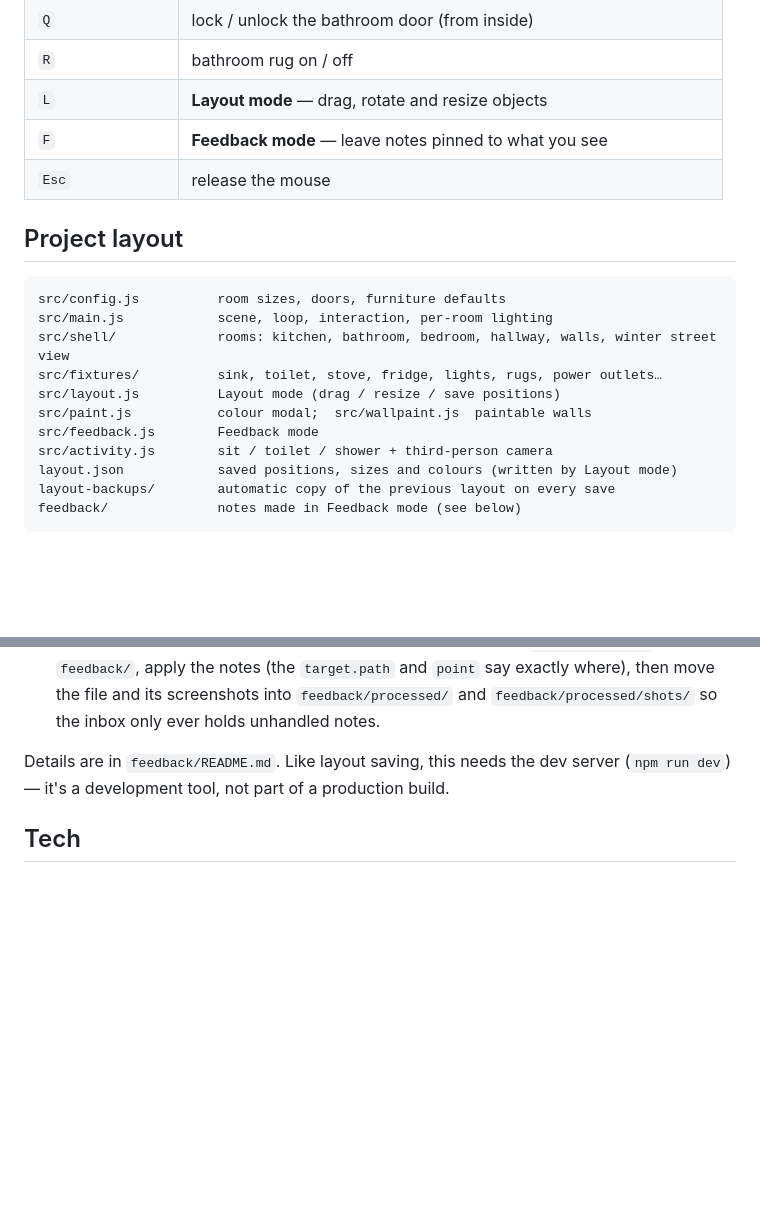
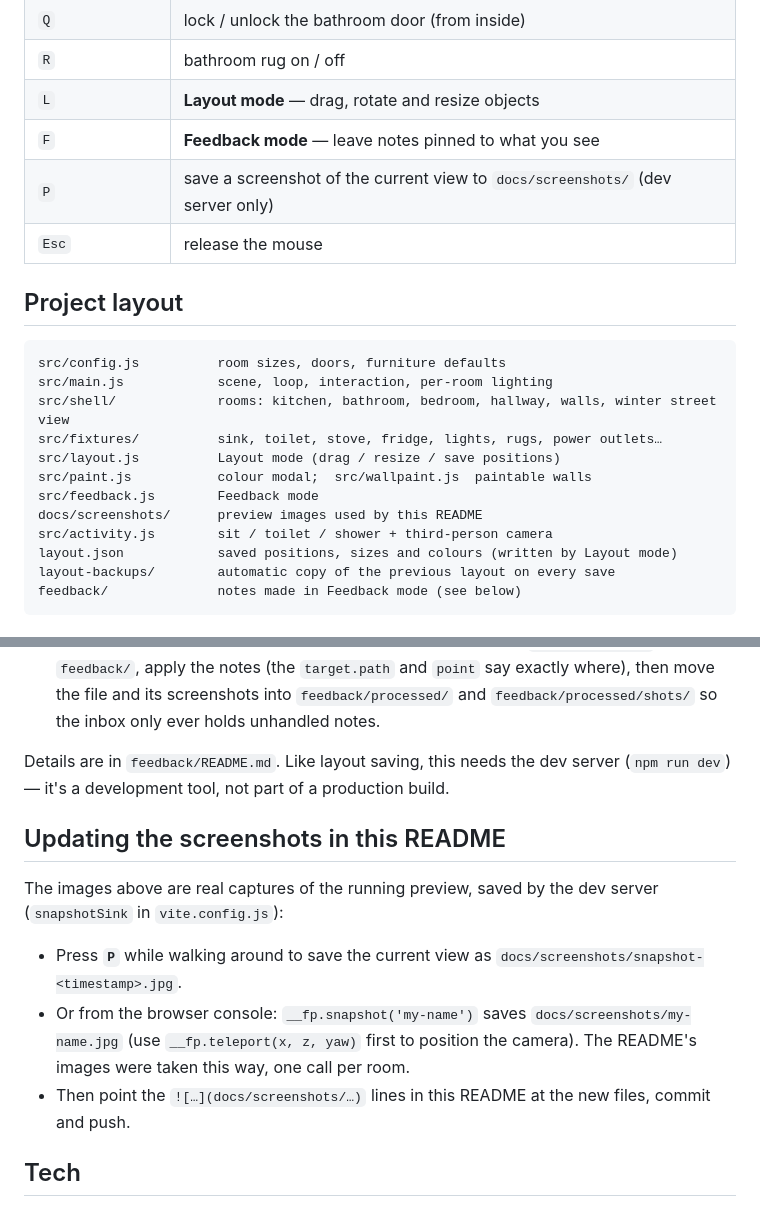
Before and after one commit to srsuiux/277parkave-11, a Markdown page: README.md, 2 parts joined by grey strips. Rendered like a GitHub page; blank space fills up the shorter version.

```diff
--- a/README.md
+++ b/README.md
@@ -29,6 +39,7 @@ Units are metres: `x` = east, `y` = up, `z` = south. Dimensions are estimates fr
 | `R` | bathroom rug on / off |
 | `L` | **Layout mode** — drag, rotate and resize objects |
 | `F` | **Feedback mode** — leave notes pinned to what you see |
+| `P` | save a screenshot of the current view to `docs/screenshots/` (dev server only) |
 | `Esc` | release the mouse |
 
 ## Project layout
@@ -41,6 +52,7 @@ src/fixtures/          sink, toilet, stove, fridge, lights, rugs, power outlets
 src/layout.js          Layout mode (drag / resize / save positions)
 src/paint.js           colour modal;  src/wallpaint.js  paintable walls
 src/feedback.js        Feedback mode
+docs/screenshots/      preview images used by this README
 src/activity.js        sit / toilet / shower + third-person camera
 layout.json            saved positions, sizes and colours (written by Layout mode)
 layout-backups/        automatic copy of the previous layout on every save
@@ -72,6 +84,15 @@ Feedback mode is how I review the build while developing: instead of describing
 Details are in `feedback/README.md`. Like layout saving, this needs the dev server (`npm run dev`) — it's a development tool,
 not part of a production build.
 
+## Updating the screenshots in this README
+
+The images above are real captures of the running preview, saved by the dev server (`snapshotSink` in `vite.config.js`):
+
+- Press **`P`** while walking around to save the current view as `docs/screenshots/snapshot-<timestamp>.jpg`.
+- Or from the browser console: `__fp.snapshot('my-name')` saves `docs/screenshots/my-name.jpg` (use `__fp.teleport(x, z, yaw)` first to
+  position the camera). The README's images were taken this way, one call per room.
+- Then point the `![…](docs/screenshots/…)` lines in this README at the new files, commit and push.
+
 ## Tech
 
 [three.js](https://threejs.org) `^0.170` + [Vite](https://vite.dev) 6. All geometry, textures (canvas), and the winter scene are
```
Also changed, not shown: other parts of README.md (+10 -0 lines), docs/screenshots/01-kitchen.jpg (added), docs/screenshots/02-bedroom.jpg (added), docs/screenshots/03-bathroom.jpg (added), docs/screenshots/04-wardrobe.jpg (added), docs/screenshots/05-window-winter-night.jpg (added), 2 other files.
